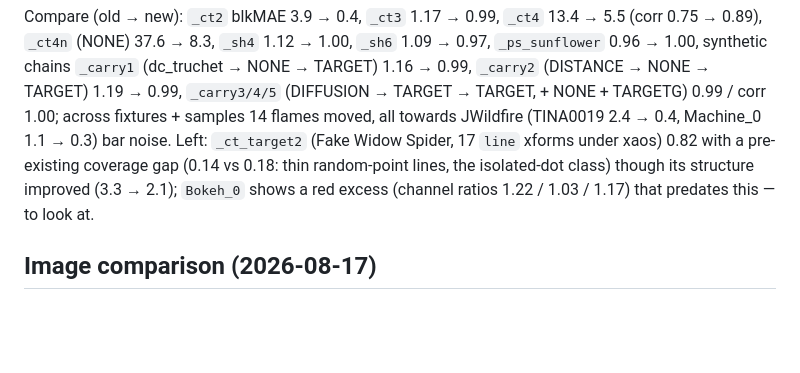
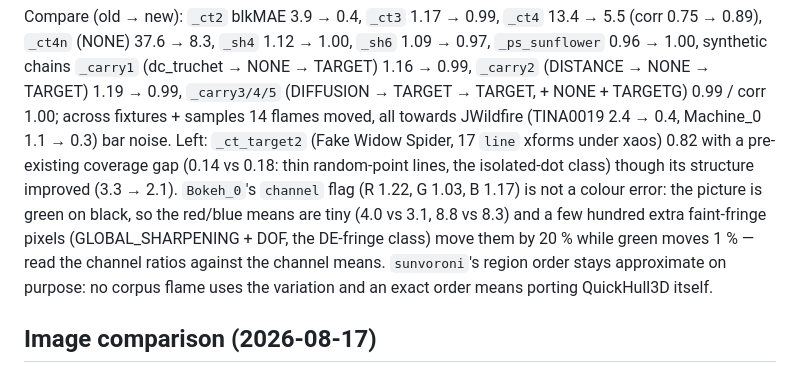
Before and after one commit to thepacket/wilderfire, a Markdown page: scripts/jwf-port/README.md, the part around the change. GitHub-like rendering; blank space fills up the shorter version.

Commit message:
port README: Bokeh_0's channel flag explained (dim-channel fringe, not colour); sunvoroni order left approximate (no corpus use, would need a QuickHull3D port)
Co-Authored-By: Claude Fable 5 <noreply@anthropic.com>

```diff
--- a/scripts/jwf-port/README.md
+++ b/scripts/jwf-port/README.md
@@ -375,8 +375,11 @@ Compare (old → new): `_ct2` blkMAE 3.9 → 0.4, `_ct3` 1.17 → 0.99, `_ct4` 1
 (DIFFUSION → TARGET → TARGET, + NONE + TARGETG) 0.99 / corr 1.00; across fixtures + samples 14 flames moved, all
 towards JWildfire (TINA0019 2.4 → 0.4, Machine_0 1.1 → 0.3) bar noise. Left: `_ct_target2` (Fake Widow Spider, 17
 `line` xforms under xaos) 0.82 with a pre-existing coverage gap (0.14 vs 0.18: thin random-point lines, the
-isolated-dot class) though its structure improved (3.3 → 2.1); `Bokeh_0` shows a red excess (channel ratios 1.22 / 1.03
-/ 1.17) that predates this — to look at.
+isolated-dot class) though its structure improved (3.3 → 2.1). `Bokeh_0`'s `channel` flag (R 1.22, G 1.03, B 1.17) is
+not a colour error: the picture is green on black, so the red/blue means are tiny (4.0 vs 3.1, 8.8 vs 8.3) and a few
+hundred extra faint-fringe pixels (GLOBAL_SHARPENING + DOF, the DE-fringe class) move them by 20 % while green moves
+1 % — read the channel ratios against the channel means. `sunvoroni`'s region order stays approximate on purpose: no
+corpus flame uses the variation and an exact order means porting QuickHull3D itself.
 
 ## Image comparison (2026-08-17)
 
```
